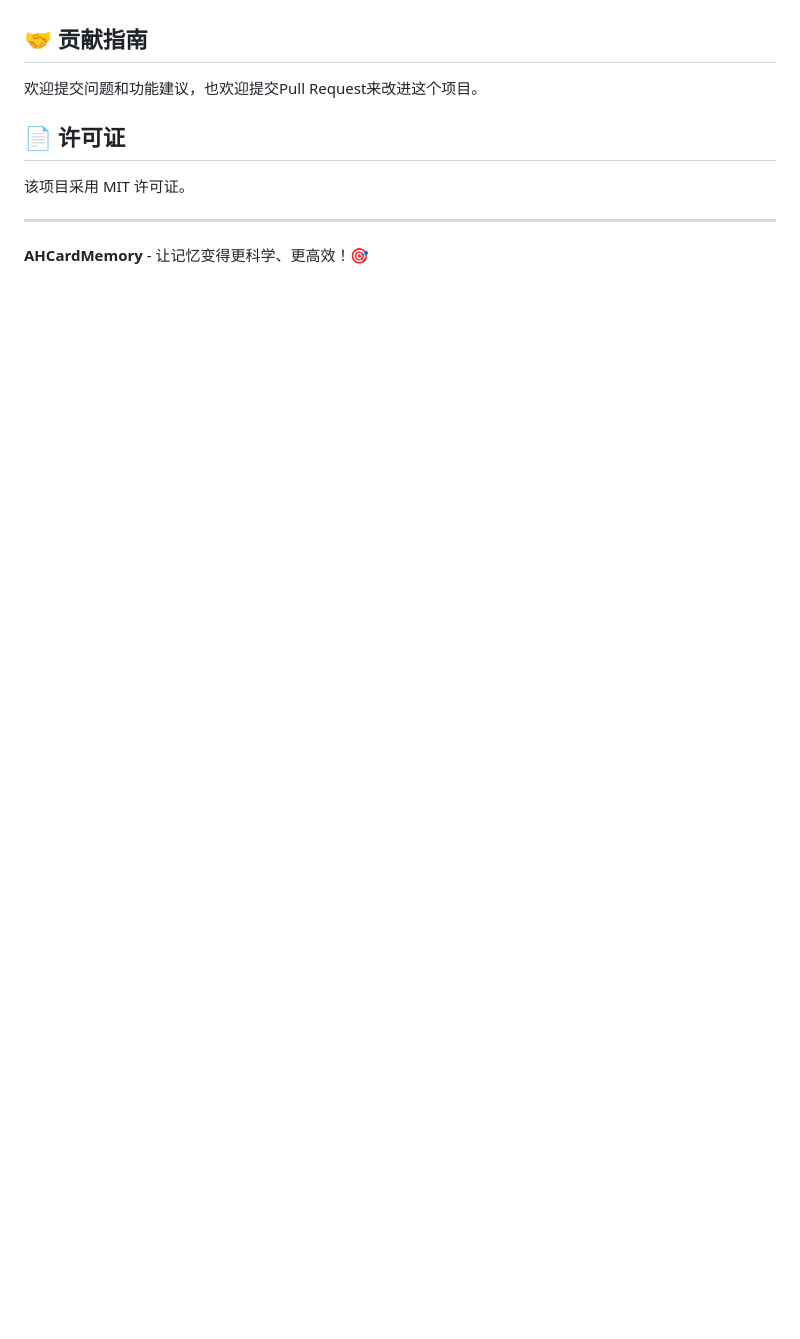
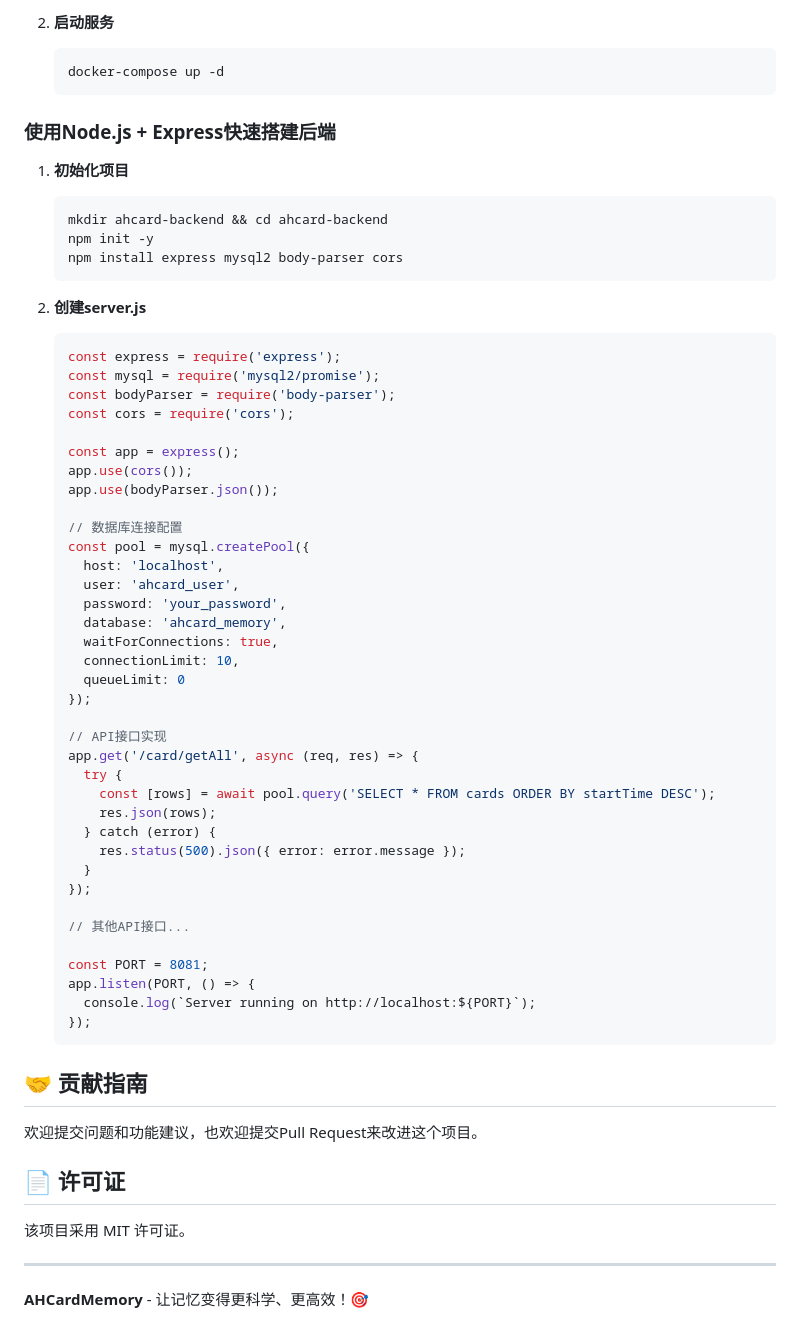
Before and after one commit to RHZHZ/AHCardMemory, a Markdown page: README.md, the part around one of its changes. GitHub-like rendering; blank space fills up the shorter version.

````diff
--- a/README.md
+++ b/README.md
@@ -158,3 +292,56 @@ AHfronted/
+2. **启动服务**
+   ```bash
+   docker-compose up -d
+   ```
+
+### 使用Node.js + Express快速搭建后端
+1. **初始化项目**
+   ```bash
+   mkdir ahcard-backend && cd ahcard-backend
+   npm init -y
+   npm install express mysql2 body-parser cors
+   ```
+
+2. **创建server.js**
+   ```javascript
+   const express = require('express');
+   const mysql = require('mysql2/promise');
+   const bodyParser = require('body-parser');
+   const cors = require('cors');
+
+   const app = express();
+   app.use(cors());
+   app.use(bodyParser.json());
+
+   // 数据库连接配置
+   const pool = mysql.createPool({
+     host: 'localhost',
+     user: 'ahcard_user',
+     password: 'your_password',
+     database: 'ahcard_memory',
+     waitForConnections: true,
+     connectionLimit: 10,
+     queueLimit: 0
+   });
+
+   // API接口实现
+   app.get('/card/getAll', async (req, res) => {
+     try {
+       const [rows] = await pool.query('SELECT * FROM cards ORDER BY startTime DESC');
+       res.json(rows);
+     } catch (error) {
+       res.status(500).json({ error: error.message });
+     }
+   });
+
+   // 其他API接口...
+
+   const PORT = 8081;
+   app.listen(PORT, () => {
+     console.log(`Server running on http://localhost:${PORT}`);
+   });
+   ```
+
 ## 🤝 贡献指南
 
 欢迎提交问题和功能建议，也欢迎提交Pull Request来改进这个项目。
````
Also changed, not shown: other parts of README.md (+135 -1 lines).
